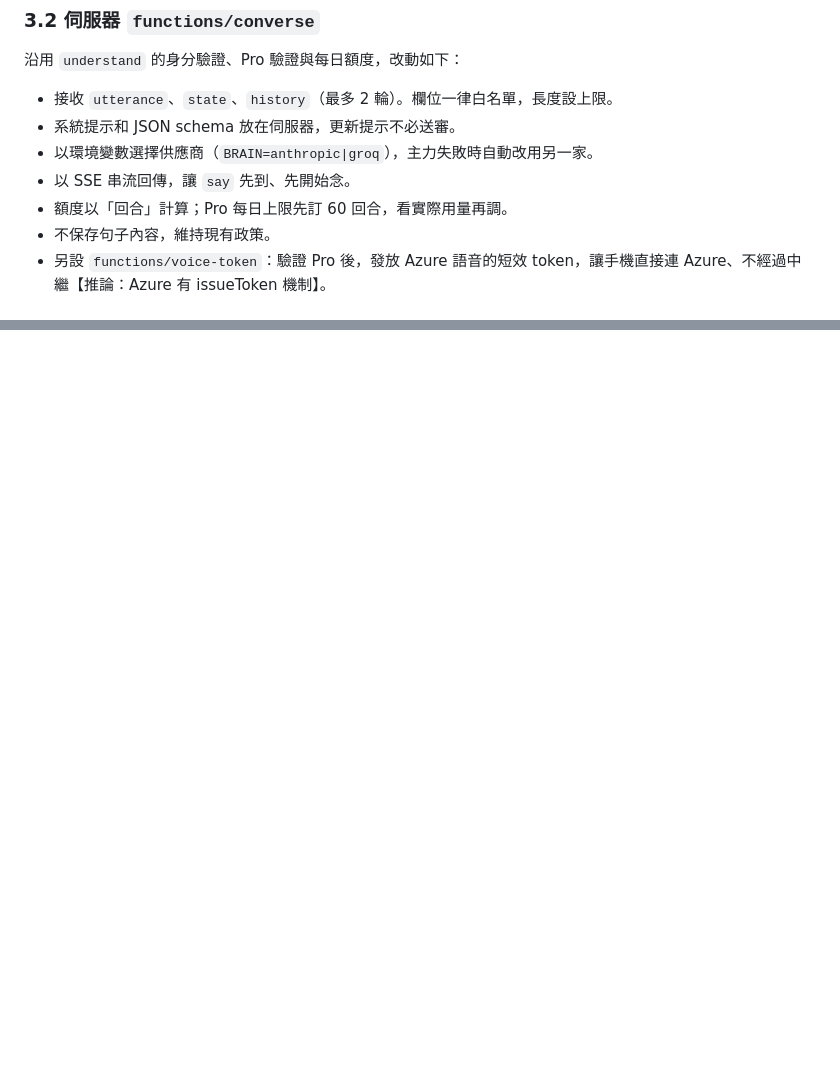
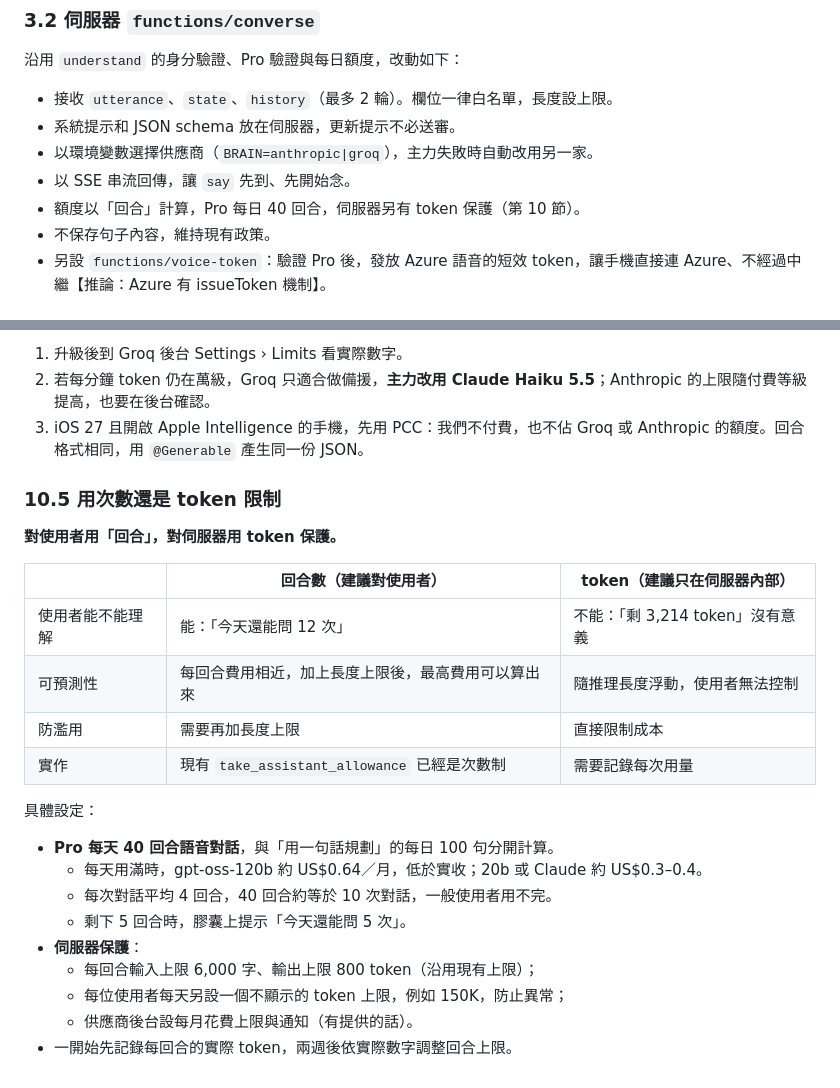
Before and after one commit to rio10255254/TaipeiBus, a Markdown page: VOICE_CHAT_DESIGN.md, 2 parts joined by grey strips. GitHub-like rendering; blank space fills up the shorter version.

```diff
--- a/VOICE_CHAT_DESIGN.md
+++ b/VOICE_CHAT_DESIGN.md
@@ -130,7 +130,7 @@ C 和 D 的差別只在伺服器呼叫哪一家。**第一版的伺服器要做
 - 系統提示和 JSON schema 放在伺服器，更新提示不必送審。
 - 以環境變數選擇供應商（`BRAIN=anthropic|groq`），主力失敗時自動改用另一家。
 - 以 SSE 串流回傳，讓 `say` 先到、先開始念。
-- 額度以「回合」計算；Pro 每日上限先訂 60 回合，看實際用量再調。
+- 額度以「回合」計算，Pro 每日 40 回合，伺服器另有 token 保護（第 10 節）。
 - 不保存句子內容，維持現有政策。
 - 另設 `functions/voice-token`：驗證 Pro 後，發放 Azure 語音的短效 token，讓手機直接連 Azure、不經過中繼【推論：Azure 有 issueToken 機制】。
 
@@ -261,0 +317,26 @@ C 和 D 的差別只在伺服器呼叫哪一家。**第一版的伺服器要做
+1. 升級後到 Groq 後台 Settings › Limits 看實際數字。
+2. 若每分鐘 token 仍在萬級，Groq 只適合做備援，**主力改用 Claude Haiku 5.5**；Anthropic 的上限隨付費等級提高，也要在後台確認。
+3. iOS 27 且開啟 Apple Intelligence 的手機，先用 PCC：我們不付費，也不佔 Groq 或 Anthropic 的額度。回合格式相同，用 `@Generable` 產生同一份 JSON。
+
+### 10.5 用次數還是 token 限制
+
+**對使用者用「回合」，對伺服器用 token 保護。**
+
+| | 回合數（建議對使用者） | token（建議只在伺服器內部） |
+| --- | --- | --- |
+| 使用者能不能理解 | 能：「今天還能問 12 次」 | 不能：「剩 3,214 token」沒有意義 |
+| 可預測性 | 每回合費用相近，加上長度上限後，最高費用可以算出來 | 隨推理長度浮動，使用者無法控制 |
+| 防濫用 | 需要再加長度上限 | 直接限制成本 |
+| 實作 | 現有 `take_assistant_allowance` 已經是次數制 | 需要記錄每次用量 |
+
+具體設定：
+
+- **Pro 每天 40 回合語音對話**，與「用一句話規劃」的每日 100 句分開計算。
+  - 每天用滿時，gpt-oss-120b 約 US$0.64／月，低於實收；20b 或 Claude 約 US$0.3–0.4。
+  - 每次對話平均 4 回合，40 回合約等於 10 次對話，一般使用者用不完。
+  - 剩下 5 回合時，膠囊上提示「今天還能問 5 次」。
+- **伺服器保護**：
+  - 每回合輸入上限 6,000 字、輸出上限 800 token（沿用現有上限）；
+  - 每位使用者每天另設一個不顯示的 token 上限，例如 150K，防止異常；
+  - 供應商後台設每月花費上限與通知（有提供的話）。
+- 一開始先記錄每回合的實際 token，兩週後依實際數字調整回合上限。
```
Also changed, not shown: other parts of VOICE_CHAT_DESIGN.md (+60 -5 lines).
